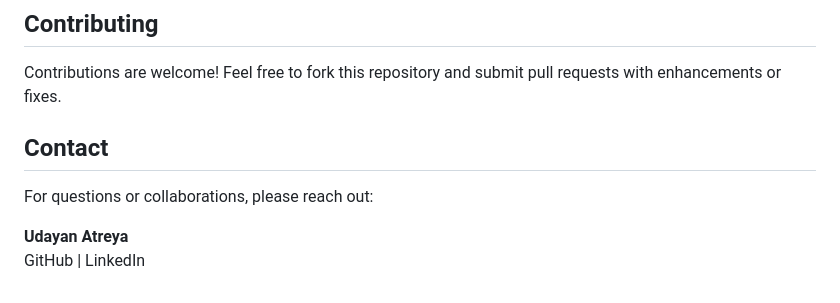
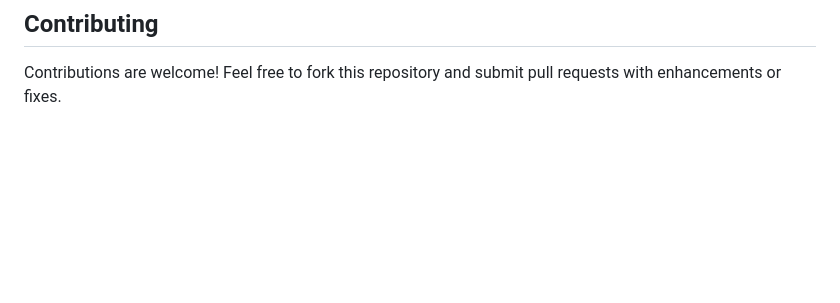
Before and after one commit to slowloris-98/tvseries_personality_test, a Markdown page: README.md, the part around the change. GitHub-like rendering; blank space fills up the shorter version.

```diff
--- a/README.md
+++ b/README.md
@@ -73,9 +73,3 @@ These visualizations highlight how closely user traits align with specific chara
 
 ## Contributing
 Contributions are welcome! Feel free to fork this repository and submit pull requests with enhancements or fixes.
-
-## Contact
-For questions or collaborations, please reach out:
-
-**Udayan Atreya**
-GitHub | LinkedIn
```
